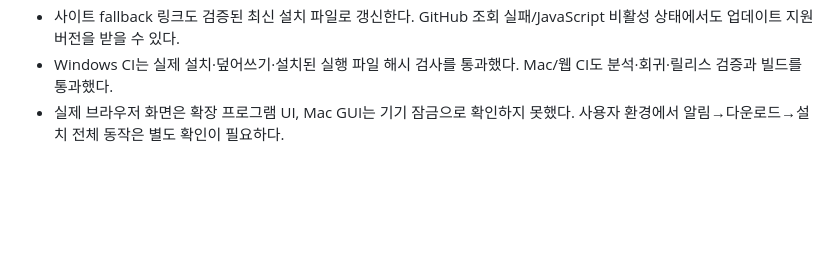
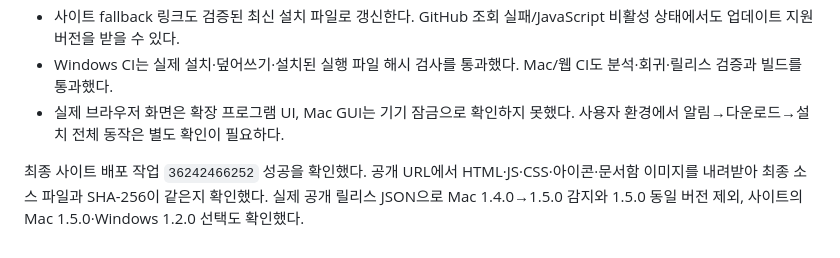
Before and after one commit to Kimmacaroni/CY_Viewer, a Markdown page: docs/DOWNLOAD_AND_UPDATES.md, the part around the change. GitHub-like rendering; blank space fills up the shorter version.

Commit message:
공개 사이트 파일 일치와 실제 업데이트 피드 확인 기록

```diff
--- a/docs/DOWNLOAD_AND_UPDATES.md
+++ b/docs/DOWNLOAD_AND_UPDATES.md
@@ -54,3 +54,6 @@ OS·정식 릴리스 선택 테스트 3개, Windows 업데이트 테스트 7개,
 - 사이트 fallback 링크도 검증된 최신 설치 파일로 갱신한다. GitHub 조회 실패/JavaScript 비활성 상태에서도 업데이트 지원 버전을 받을 수 있다.
 - Windows CI는 실제 설치·덮어쓰기·설치된 실행 파일 해시 검사를 통과했다. Mac/웹 CI도 분석·회귀·릴리스 검증과 빌드를 통과했다.
 - 실제 브라우저 화면은 확장 프로그램 UI, Mac GUI는 기기 잠금으로 확인하지 못했다. 사용자 환경에서 알림→다운로드→설치 전체 동작은 별도 확인이 필요하다.
+
+최종 사이트 배포 작업 `36242466252` 성공을 확인했다. 공개 URL에서 HTML·JS·CSS·아이콘·문서함 이미지를 내려받아 최종 소스 파일과 SHA-256이 같은지 확인했다.
+실제 공개 릴리스 JSON으로 Mac 1.4.0→1.5.0 감지와 1.5.0 동일 버전 제외, 사이트의 Mac 1.5.0·Windows 1.2.0 선택도 확인했다.
```
